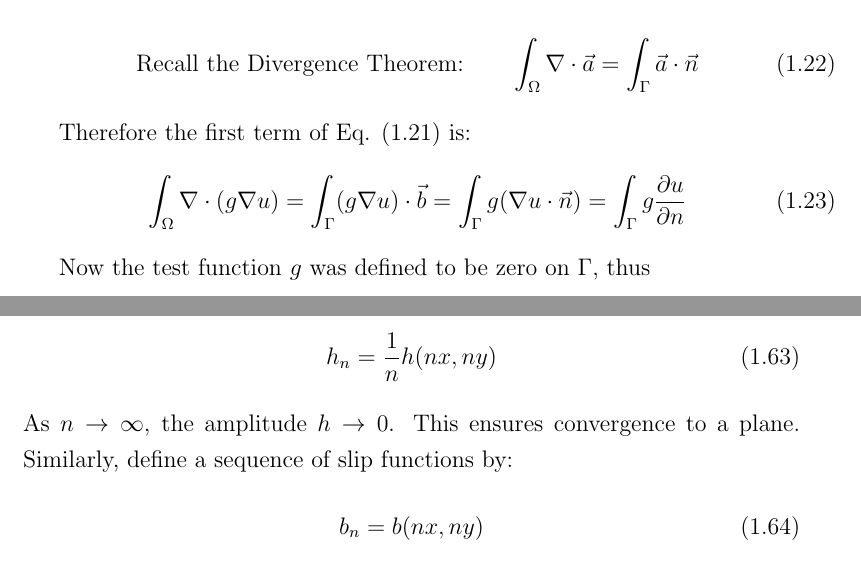
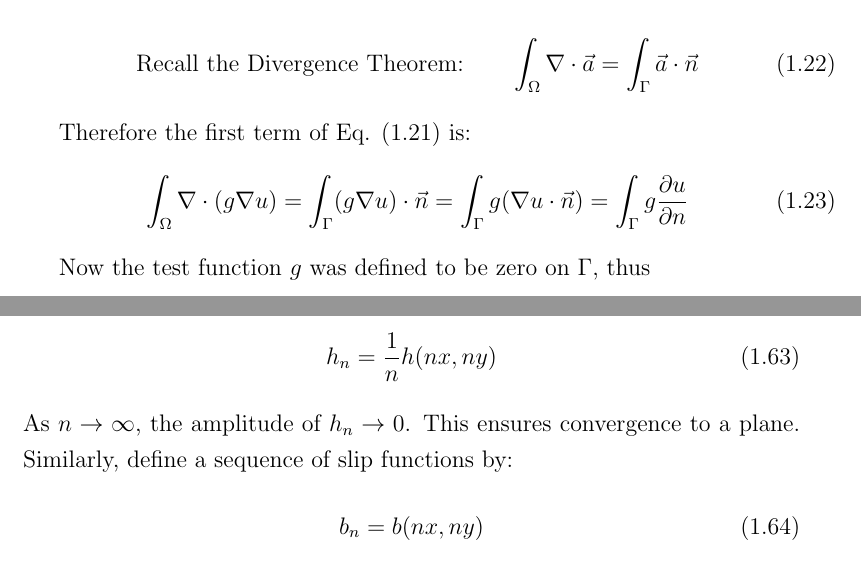
Before and after one commit to natlund/phd_thesis, a LaTeX thesis (Lund_Chap_6_Homog.tex): two parts of pages 11 and 22 of 29, joined at a grey line, cut so that both start at the same text. Compiled offline with pdfLaTeX.

Commit message:
2 typos: Troy 25 and 28.

```diff
--- a/Lund_Chap_6_Homog.tex
+++ b/Lund_Chap_6_Homog.tex
@@ -445,7 +445,7 @@ then substitute $g \nabla^2 u = \nabla \cdot (g \nabla u) - \nabla u \cdot \nabl
 Therefore the first term of Eq. (\ref{eq:poissint}) is:
 \begin{equation}
 \int_{\Omega} \nabla \cdot (g \nabla u) =
-\int_{\Gamma} (g \nabla u) \cdot \vec{b} = \int_{\Gamma} g (\nabla u \cdot \vec{n})
+\int_{\Gamma} (g \nabla u) \cdot \vec{n} = \int_{\Gamma} g (\nabla u \cdot \vec{n})
 = \int_{\Gamma} g \frac{\partial u}{\partial n}
 \end{equation}
 Now the test function $g$ was defined to be zero on $\Gamma$, thus
@@ -888,7 +888,7 @@ Define a sequence of surface functions by:
 \begin{equation}
 h_n = \frac{1}{n} h(nx, ny)
 \end{equation}
-As $n\to \infty$, the amplitude $h \to 0$.  This ensures convergence to a plane.
+As $n \to \infty$, the amplitude of $h_n \to 0$.  This ensures convergence to a plane.
 Similarly, define a sequence of slip functions by:
 \begin{equation}
 b_n = b(nx,ny)
```
Also changed, not shown: Lund_Chap_6_Homog.pdf.
